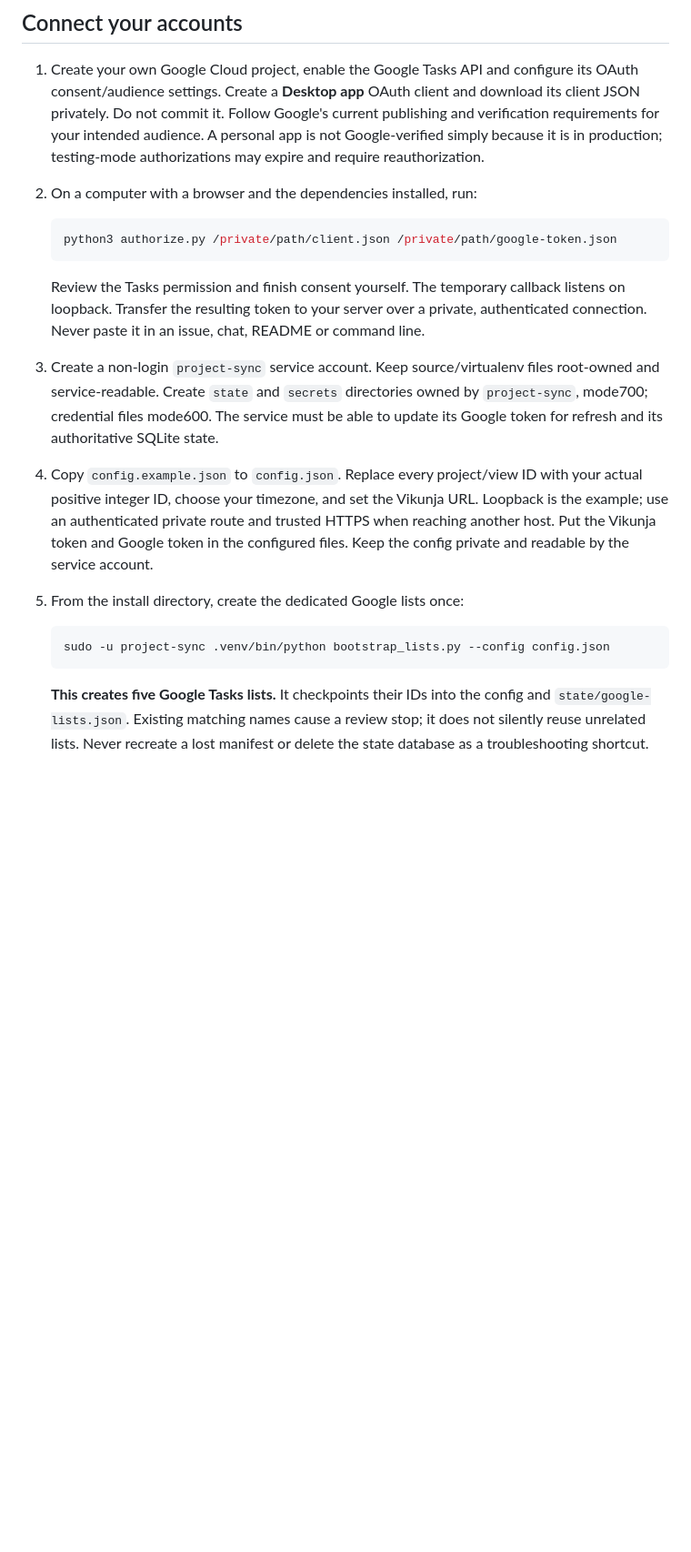
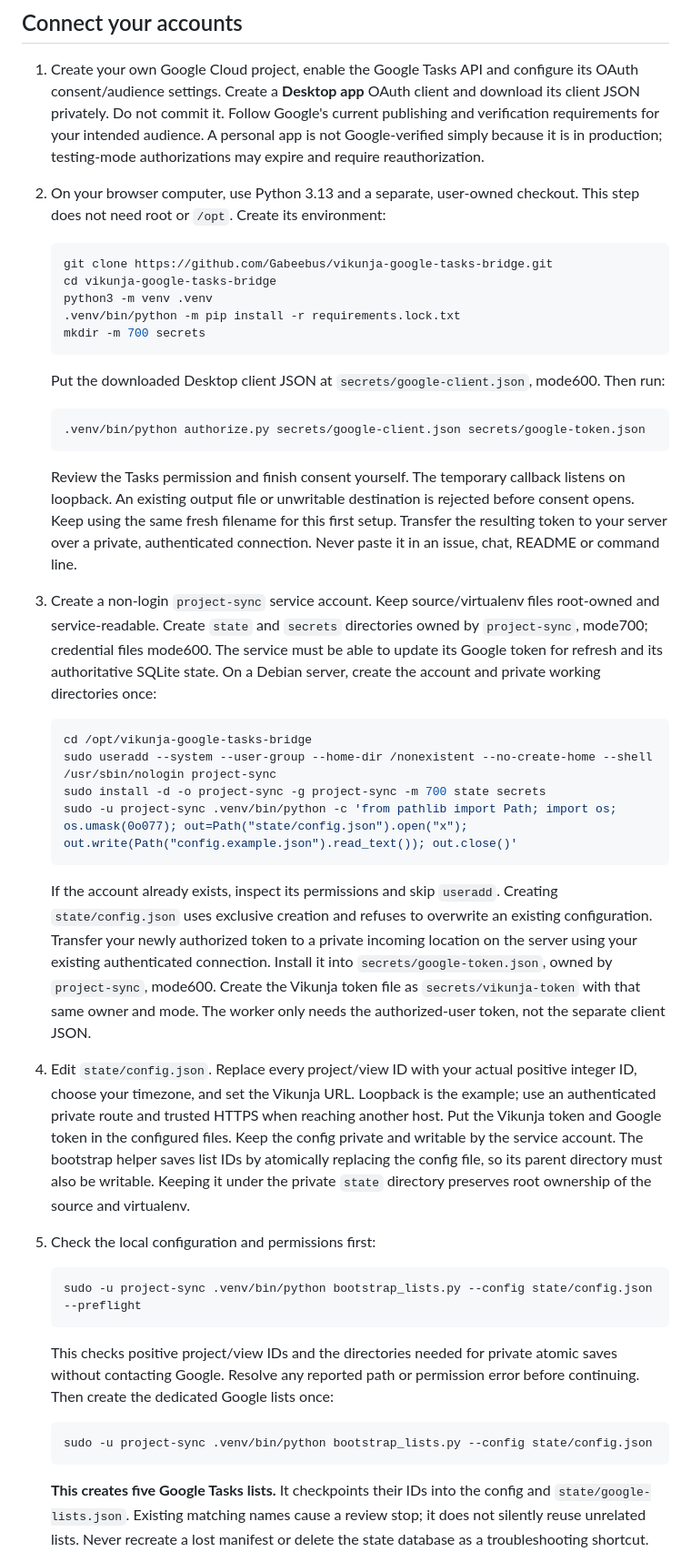
Before and after one commit to Gabeebus/vikunja-google-tasks-bridge, a Markdown page: README.md, the part around one of its changes. Shown at 91% size. GitHub-like rendering; blank space fills up the shorter version.

Commit message:
Fix bridge setup instructions and add verified demo

````diff
--- a/README.md
+++ b/README.md
@@ -61,28 +77,69 @@ rerunning the tests; `requirements.lock.txt` is the reproducibility snapshot.
    publishing and verification requirements for your intended audience. A personal
    app is not Google-verified simply because it is in production; testing-mode
    authorizations may expire and require reauthorization.
-2. On a computer with a browser and the dependencies installed, run:
+2. On your browser computer, use Python 3.13 and a separate, user-owned checkout.
+   This step does not need root or `/opt`. Create its environment:
 
    ```sh
-   python3 authorize.py /private/path/client.json /private/path/google-token.json
+   git clone https://github.com/Gabeebus/vikunja-google-tasks-bridge.git
+   cd vikunja-google-tasks-bridge
+   python3 -m venv .venv
+   .venv/bin/python -m pip install -r requirements.lock.txt
+   mkdir -m 700 secrets
+   ```
+
+   Put the downloaded Desktop client JSON at `secrets/google-client.json`, mode600.
+   Then run:
+
+   ```sh
+   .venv/bin/python authorize.py secrets/google-client.json secrets/google-token.json
    ```
 
    Review the Tasks permission and finish consent yourself. The temporary callback
-   listens on loopback. Transfer the resulting token to your server over a private,
+   listens on loopback. An existing output file or unwritable destination is rejected
+   before consent opens. Keep using the same fresh filename for this first setup.
+   Transfer the resulting token to your server over a private,
    authenticated connection. Never paste it in an issue, chat, README or command line.
 3. Create a non-login `project-sync` service account. Keep source/virtualenv files
    root-owned and service-readable. Create `state` and `secrets` directories owned
    by `project-sync`, mode700; credential files mode600. The service must be able
    to update its Google token for refresh and its authoritative SQLite state.
-4. Copy `config.example.json` to `config.json`. Replace every project/view ID with
+   On a Debian server, create the account and private working directories once:
+
+   ```sh
+   cd /opt/vikunja-google-tasks-bridge
+   sudo useradd --system --user-group --home-dir /nonexistent --no-create-home --shell /usr/sbin/nologin project-sync
+   sudo install -d -o project-sync -g project-sync -m 700 state secrets
+   sudo -u project-sync .venv/bin/python -c 'from pathlib import Path; import os; os.umask(0o077); out=Path("state/config.json").open("x"); out.write(Path("config.example.json").read_text()); out.close()'
+   ```
+
+   If the account already exists, inspect its permissions and skip `useradd`.
+   Creating `state/config.json` uses exclusive creation and refuses to overwrite an
+   existing configuration. Transfer your newly authorized token to a private incoming
+   location on the server using your existing authenticated connection. Install it
+   into `secrets/google-token.json`, owned by `project-sync`, mode600. Create the
+   Vikunja token file as `secrets/vikunja-token` with that same owner and mode.
+   The worker only needs the authorized-user token, not the separate client JSON.
+4. Edit `state/config.json`. Replace every project/view ID with
    your actual positive integer ID, choose your timezone, and set the Vikunja URL.
    Loopback is the example; use an authenticated private route and trusted HTTPS
    when reaching another host. Put the Vikunja token and Google token in the
-   configured files. Keep the config private and readable by the service account.
-5. From the install directory, create the dedicated Google lists once:
+   configured files. Keep the config private and writable by the service account. The bootstrap helper
+   saves list IDs by atomically replacing the config file, so its parent directory must also
+   be writable. Keeping it under the private `state` directory preserves root
+   ownership of the source and virtualenv.
+5. Check the local configuration and permissions first:
 
    ```sh
-   sudo -u project-sync .venv/bin/python bootstrap_lists.py --config config.json
+   sudo -u project-sync .venv/bin/python bootstrap_lists.py --config state/config.json --preflight
+   ```
+
+   This checks positive project/view IDs and the directories needed for private
+   atomic saves without contacting Google. Resolve any reported path or permission
+   error before continuing. Then create the dedicated Google lists once:
+
+   ```sh
+   sudo -u project-sync .venv/bin/python bootstrap_lists.py --config state/config.json
    ```
 
    **This creates five Google Tasks lists.** It checkpoints their IDs into the
````
Also changed, not shown: other parts of README.md (+52 -15 lines), REVIEW.md (+31 -41 lines), SECURITY.md (+1 -1 lines), demo-board.png (added), 6 other files.
